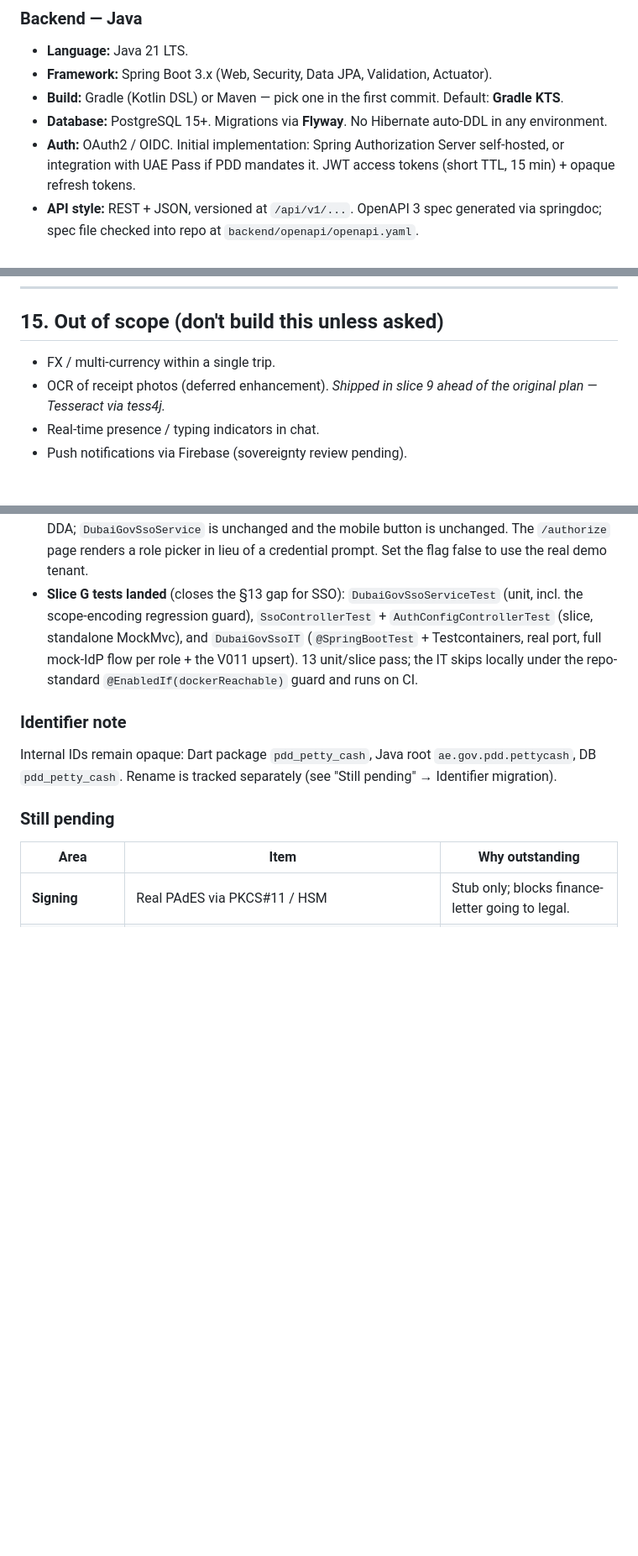
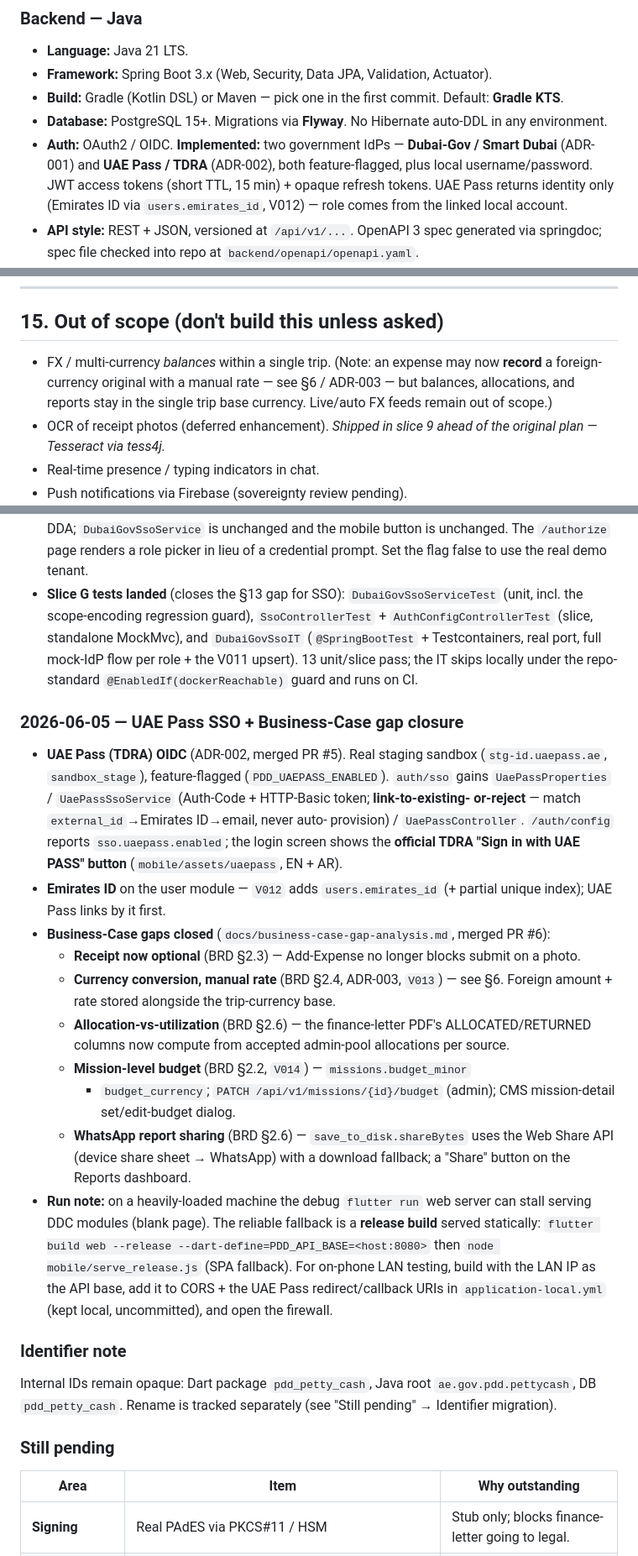
Before and after one commit to himkhanna/travelPettyCash, a Markdown page: CLAUDE.md, 3 parts joined by grey strips. Shown at 84% size. GitHub-like rendering; blank space fills up the shorter version.

```diff
--- a/CLAUDE.md
+++ b/CLAUDE.md
@@ -63,7 +63,7 @@ When in doubt, **ask the product owner**. Do not silently invent features or cha
 - **Framework:** Spring Boot 3.x (Web, Security, Data JPA, Validation, Actuator).
 - **Build:** Gradle (Kotlin DSL) or Maven — pick one in the first commit. Default: **Gradle KTS**.
 - **Database:** PostgreSQL 15+. Migrations via **Flyway**. No Hibernate auto-DDL in any environment.
-- **Auth:** OAuth2 / OIDC. Initial implementation: Spring Authorization Server self-hosted, or integration with UAE Pass if PDD mandates it. JWT access tokens (short TTL, 15 min) + opaque refresh tokens.
+- **Auth:** OAuth2 / OIDC. **Implemented:** two government IdPs — **Dubai-Gov / Smart Dubai** (ADR-001) and **UAE Pass / TDRA** (ADR-002), both feature-flagged, plus local username/password. JWT access tokens (short TTL, 15 min) + opaque refresh tokens. UAE Pass returns identity only (Emirates ID via `users.emirates_id`, V012) — role comes from the linked local account.
 - **API style:** REST + JSON, versioned at `/api/v1/...`. OpenAPI 3 spec generated via springdoc; spec file checked into repo at `backend/openapi/openapi.yaml`.
 - **File storage:** S3-compatible object store (MinIO on-prem). Receipts and signed PDF reports go here; **never** stored in the relational DB as BLOBs.
 - **Reports:** server-side generation. Excel via **Apache POI**, PDF via **OpenPDF** or **iText 7 Community** (license-check before use). Digital signature via PKCS#11 / PAdES.
@@ -375,7 +375,7 @@ Field staff in foreign countries with patchy connectivity is the norm.
 
 ## 15. Out of scope (don't build this unless asked)
 
-- FX / multi-currency within a single trip.
+- FX / multi-currency *balances* within a single trip. (Note: an expense may now **record** a foreign-currency original with a manual rate — see §6 / ADR-003 — but balances, allocations, and reports stay in the single trip base currency. Live/auto FX feeds remain out of scope.)
 - OCR of receipt photos (deferred enhancement). *Shipped in slice 9 ahead of the original plan — Tesseract via tess4j.*
 - Real-time presence / typing indicators in chat.
 - Push notifications via Firebase (sovereignty review pending).
@@ -693,6 +693,41 @@ credentials. Details + the DDA blocker are in
   upsert). 13 unit/slice pass; the IT skips locally under the
   repo-standard `@EnabledIf(dockerReachable)` guard and runs on CI.
 
+### 2026-06-05 — UAE Pass SSO + Business-Case gap closure
+
+- **UAE Pass (TDRA) OIDC** (ADR-002, merged PR #5). Real staging sandbox
+  (`stg-id.uaepass.ae`, `sandbox_stage`), feature-flagged
+  (`PDD_UAEPASS_ENABLED`). `auth/sso` gains `UaePassProperties` /
+  `UaePassSsoService` (Auth-Code + HTTP-Basic token; **link-to-existing-
+  or-reject** — match `external_id`→Emirates ID→email, never auto-
+  provision) / `UaePassController`. `/auth/config` reports
+  `sso.uaepass.enabled`; the login screen shows the **official TDRA
+  "Sign in with UAE PASS" button** (`mobile/assets/uaepass`, EN + AR).
+- **Emirates ID** on the user module — `V012` adds `users.emirates_id`
+  (+ partial unique index); UAE Pass links by it first.
+- **Business-Case gaps closed** (`docs/business-case-gap-analysis.md`,
+  merged PR #6):
+  - **Receipt now optional** (BRD §2.3) — Add-Expense no longer blocks
+    submit on a photo.
+  - **Currency conversion, manual rate** (BRD §2.4, ADR-003, `V013`) —
+    see §6. Foreign amount + rate stored alongside the trip-currency base.
+  - **Allocation-vs-utilization** (BRD §2.6) — the finance-letter PDF's
+    ALLOCATED/RETURNED columns now compute from accepted admin-pool
+    allocations per source.
+  - **Mission-level budget** (BRD §2.2, `V014`) — `missions.budget_minor`
+    + `budget_currency`; `PATCH /api/v1/missions/{id}/budget` (admin);
+    CMS mission-detail set/edit-budget dialog.
+  - **WhatsApp report sharing** (BRD §2.6) — `save_to_disk.shareBytes`
+    uses the Web Share API (device share sheet → WhatsApp) with a
+    download fallback; a "Share" button on the Reports dashboard.
+- **Run note:** on a heavily-loaded machine the debug `flutter run` web
+  server can stall serving DDC modules (blank page). The reliable fallback
+  is a **release build** served statically: `flutter build web --release
+  --dart-define=PDD_API_BASE=<host:8080>` then `node mobile/serve_release.js`
+  (SPA fallback). For on-phone LAN testing, build with the LAN IP as the
+  API base, add it to CORS + the UAE Pass redirect/callback URIs in
+  `application-local.yml` (kept local, uncommitted), and open the firewall.
+
 ### Identifier note
 
 Internal IDs remain opaque: Dart package `pdd_petty_cash`, Java root `ae.gov.pdd.pettycash`, DB `pdd_petty_cash`. Rename is tracked separately (see "Still pending" → Identifier migration).
```
Also changed, not shown: other parts of CLAUDE.md (+3 -3 lines), README.md (+46 -18 lines), docs/business-case-gap-analysis.md (+12 -7 lines).
